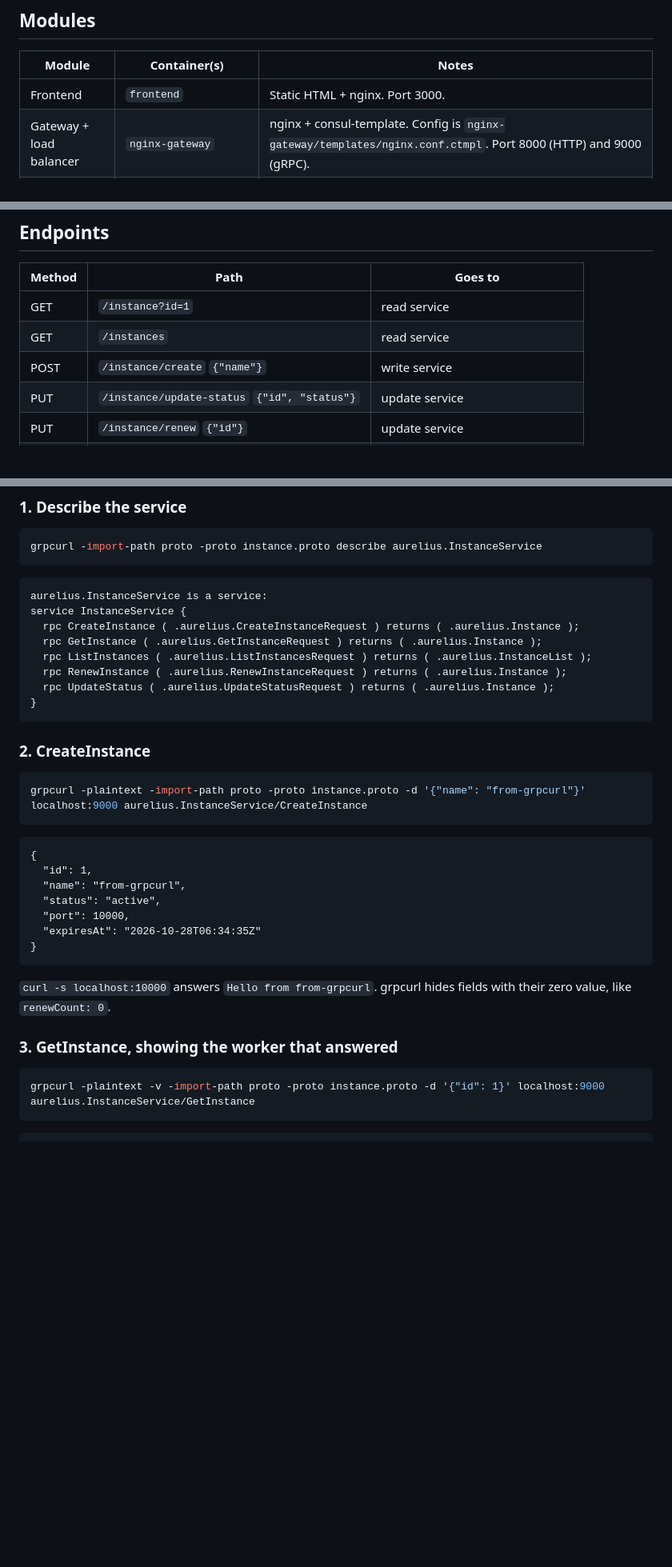
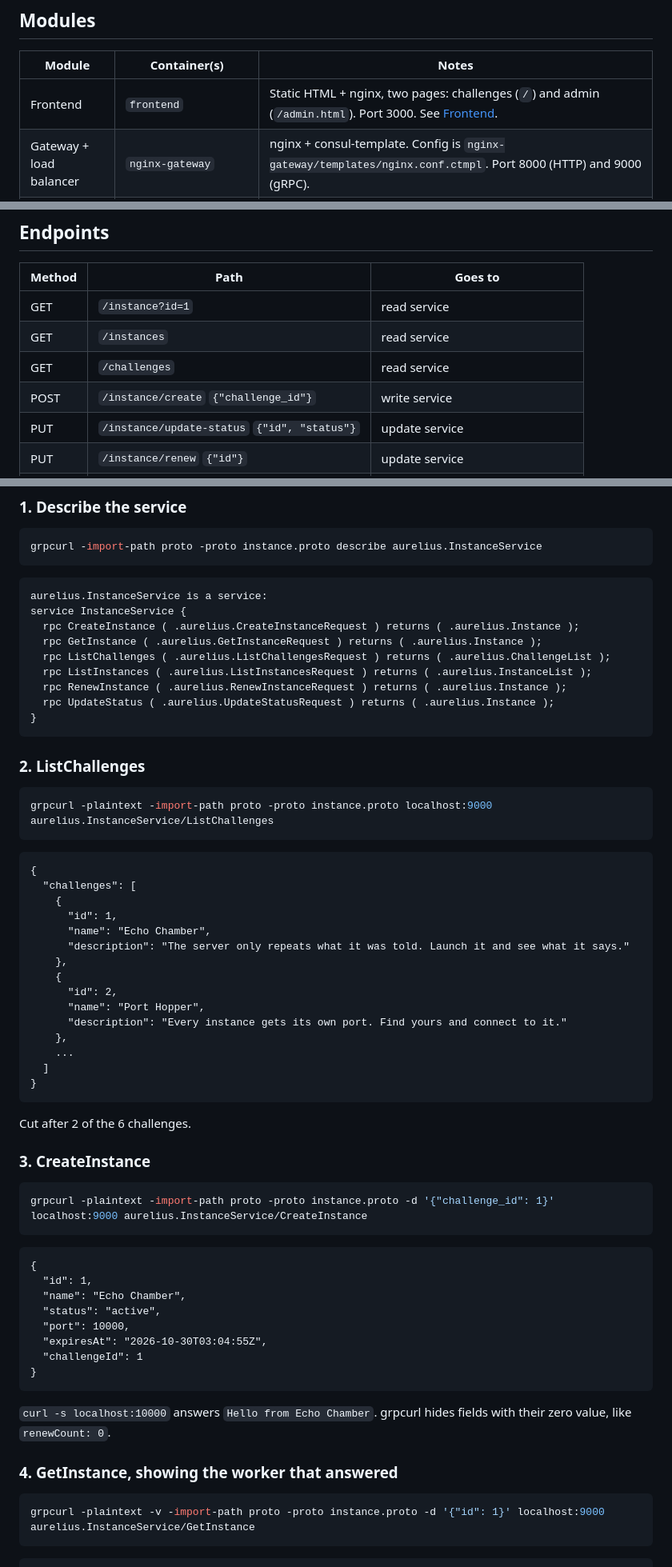
Before and after one commit to leop-contreras/project-aurelius, a Markdown page: README.md, 3 parts joined by grey strips. Shown at 80% size. Rendered like a GitHub page; blank space fills up the shorter version.

````diff
--- a/README.md
+++ b/README.md
@@ -73,7 +73,7 @@ frontend:3000
 
 | Module | Container(s) | Notes |
 |---|---|---|
-| Frontend | `frontend` | Static HTML + nginx. Port 3000. |
+| Frontend | `frontend` | Static HTML + nginx, two pages: challenges (`/`) and admin (`/admin.html`). Port 3000. See [Frontend](#frontend). |
 | Gateway + load balancer | `nginx-gateway` | nginx + consul-template. Config is `nginx-gateway/templates/nginx.conf.ctmpl`. Port 8000 (HTTP) and 9000 (gRPC). |
 | API service | `api-service` | Receives the frontend's REST calls and calls the backends over gRPC through `nginx-gateway:9000`. MVC. |
 | Service discovery | `consul` | Single node, dev mode. Service registry + health checks. UI on port 8500. |
@@ -226,7 +241,8 @@ docker exec postgres_db psql -U adm1n -d aurelius -c "SELECT instance_id, event_
 |---|---|---|
 | GET | `/instance?id=1` | read service |
 | GET | `/instances` | read service |
-| POST | `/instance/create` `{"name"}` | write service |
+| GET | `/challenges` | read service |
+| POST | `/instance/create` `{"challenge_id"}` | write service |
 | PUT | `/instance/update-status` `{"id", "status"}` | update service |
 | PUT | `/instance/renew` `{"id"}` | update service |
 | GET | `/health` | nginx liveness, answered by nginx |
@@ -250,30 +266,57 @@ aurelius.InstanceService is a service:
 service InstanceService {
   rpc CreateInstance ( .aurelius.CreateInstanceRequest ) returns ( .aurelius.Instance );
   rpc GetInstance ( .aurelius.GetInstanceRequest ) returns ( .aurelius.Instance );
+  rpc ListChallenges ( .aurelius.ListChallengesRequest ) returns ( .aurelius.ChallengeList );
   rpc ListInstances ( .aurelius.ListInstancesRequest ) returns ( .aurelius.InstanceList );
   rpc RenewInstance ( .aurelius.RenewInstanceRequest ) returns ( .aurelius.Instance );
   rpc UpdateStatus ( .aurelius.UpdateStatusRequest ) returns ( .aurelius.Instance );
 }
 ```
 
-### 2. CreateInstance
+### 2. ListChallenges
 
 ```bash
-grpcurl -plaintext -import-path proto -proto instance.proto -d '{"name": "from-grpcurl"}' localhost:9000 aurelius.InstanceService/CreateInstance
+grpcurl -plaintext -import-path proto -proto instance.proto localhost:9000 aurelius.InstanceService/ListChallenges
+```
+```
+{
+  "challenges": [
+    {
+      "id": 1,
+      "name": "Echo Chamber",
+      "description": "The server only repeats what it was told. Launch it and see what it says."
+    },
+    {
+      "id": 2,
+      "name": "Port Hopper",
+      "description": "Every instance gets its own port. Find yours and connect to it."
+    },
+    ...
+  ]
+}
+```
+
+Cut after 2 of the 6 challenges.
+
+### 3. CreateInstance
+
+```bash
+grpcurl -plaintext -import-path proto -proto instance.proto -d '{"challenge_id": 1}' localhost:9000 aurelius.InstanceService/CreateInstance
 ```
 ```
 {
   "id": 1,
-  "name": "from-grpcurl",
+  "name": "Echo Chamber",
   "status": "active",
   "port": 10000,
-  "expiresAt": "2026-10-28T06:34:35Z"
+  "expiresAt": "2026-10-30T03:04:55Z",
+  "challengeId": 1
 }
 ```
 
-`curl -s localhost:10000` answers `Hello from from-grpcurl`. grpcurl hides fields with their zero value, like `renewCount: 0`.
+`curl -s localhost:10000` answers `Hello from Echo Chamber`. grpcurl hides fields with their zero value, like `renewCount: 0`.
 
-### 3. GetInstance, showing the worker that answered
+### 4. GetInstance, showing the worker that answered
 
 ```bash
 grpcurl -plaintext -v -import-path proto -proto instance.proto -d '{"id": 1}' localhost:9000 aurelius.InstanceService/GetInstance
````
Also changed, not shown: other parts of README.md (+77 -48 lines).
